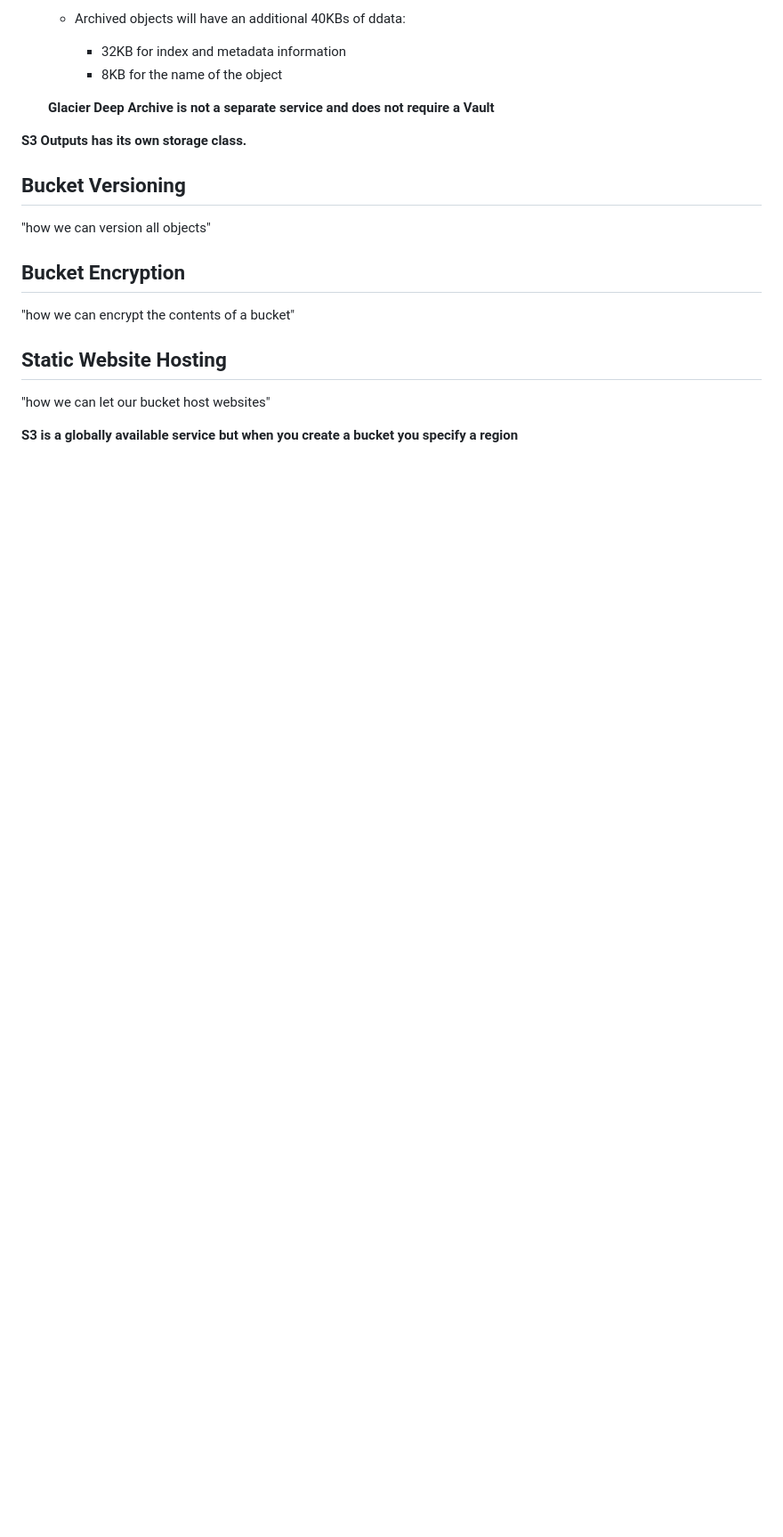
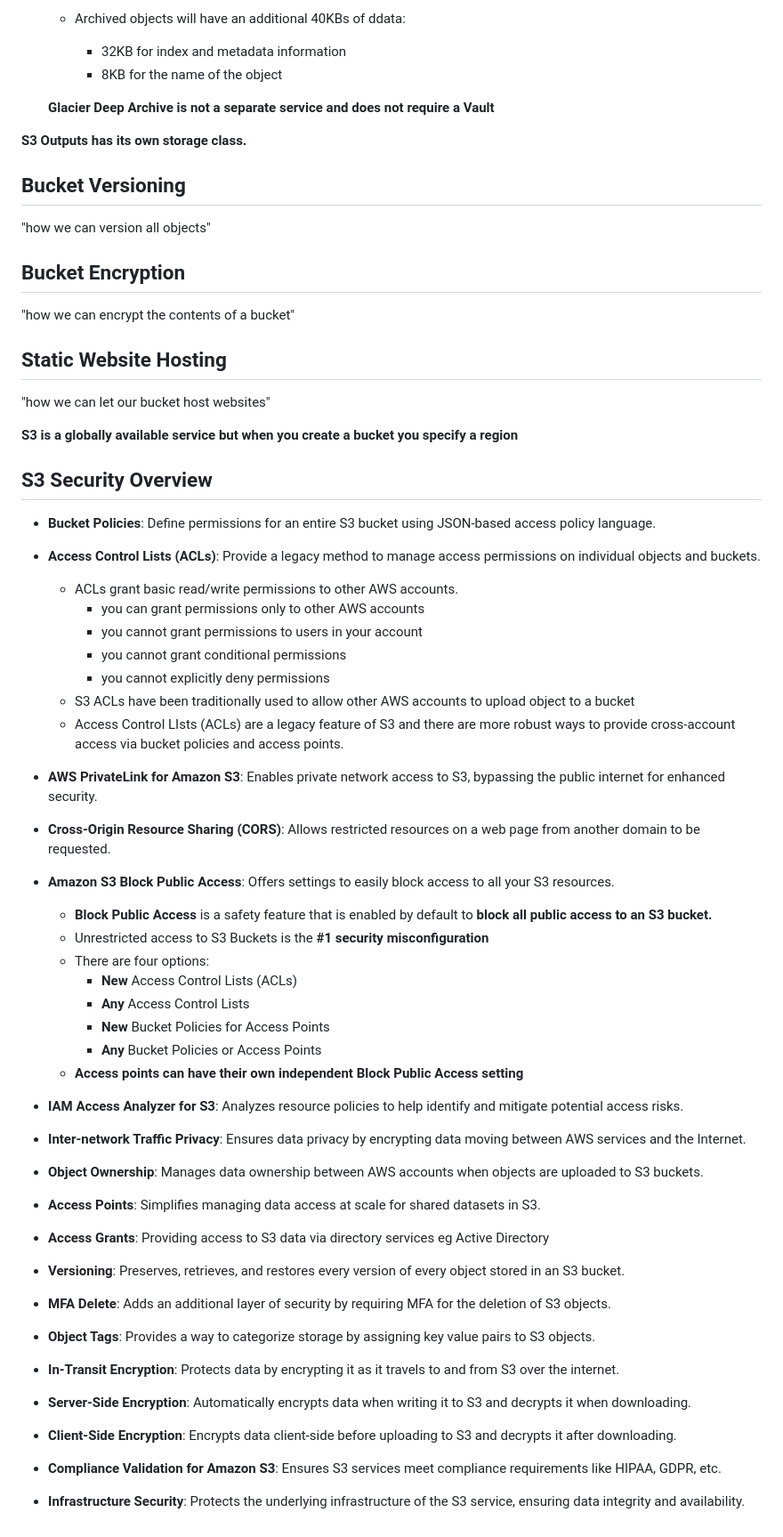
Before and after one commit to adityapallipati/aws-solutions-architect, a Markdown page: s3/README.md, the part around the change. Shown at 89% size. Rendered like a GitHub page; blank space fills up the shorter version.

Commit message:
acl README.md and s3 notes

```diff
--- a/s3/README.md
+++ b/s3/README.md
@@ -492,3 +492,59 @@ aws s3api put-object \
 "how we can let our bucket host websites"
 
 **S3 is a globally available service but when you create a bucket you specify a region**
+
+## S3 Security Overview
+
+- **Bucket Policies**: Define permissions for an entire S3 bucket using JSON-based access policy language.
+
+
+- **Access Control Lists (ACLs)**: Provide a legacy method to manage access permissions on individual objects and buckets.
+
+    - ACLs grant basic read/write permissions to other AWS accounts.
+      - you can grant permissions only to other AWS accounts
+      - you cannot grant permissions to users in your account
+      - you cannot grant conditional permissions
+      - you cannot explicitly deny permissions
+    - S3 ACLs have been traditionally used to allow other AWS accounts to upload object to a bucket
+    - Access Control LIsts (ACLs) are a legacy feature of S3 and there are more robust ways to provide cross-account access via bucket policies and access points.
+
+- **AWS PrivateLink for Amazon S3**: Enables private network access to S3, bypassing the public internet for enhanced security.
+
+- **Cross-Origin Resource Sharing (CORS)**: Allows restricted resources on a web page from another domain to be requested.
+
+- **Amazon S3 Block Public Access**: Offers settings to easily block access to all your S3 resources.
+
+    - **Block Public Access** is a safety feature that is enabled by default to **block all public access to an S3 bucket.**
+    - Unrestricted access to S3 Buckets is the **#1 security misconfiguration**
+    - There are four options:
+      - **New** Access Control Lists (ACLs)
+      - **Any** Access Control Lists
+      - **New** Bucket Policies for Access Points
+      - **Any** Bucket Policies or Access Points
+    - **Access points can have their own independent Block Public Access setting**
+
+- **IAM Access Analyzer for S3**: Analyzes resource policies to help identify and mitigate potential access risks.
+
+- **Inter-network Traffic Privacy**: Ensures data privacy by encrypting data moving between AWS services and the Internet.
+
+- **Object Ownership**: Manages data ownership between AWS accounts when objects are uploaded to S3 buckets.
+
+- **Access Points**: Simplifies managing data access at scale for shared datasets in S3.
+
+- **Access Grants**: Providing access to S3 data via directory services eg Active Directory
+
+- **Versioning**: Preserves, retrieves, and restores every version of every object stored in an S3 bucket.
+
+- **MFA Delete**: Adds an additional layer of security by requiring MFA for the deletion of S3 objects.
+
+- **Object Tags**: Provides a way to categorize storage by assigning key value pairs to S3 objects.
+
+- **In-Transit Encryption**: Protects data by encrypting it as it travels to and from S3 over the internet.
+
+- **Server-Side Encryption**: Automatically encrypts data when writing it to S3 and decrypts it when downloading.
+
+- **Client-Side Encryption**: Encrypts data client-side before uploading to S3 and decrypts it after downloading.
+
+- **Compliance Validation for Amazon S3**: Ensures S3 services meet compliance requirements like HIPAA, GDPR, etc.
+
+- **Infrastructure Security**: Protects the underlying infrastructure of the S3 service, ensuring data integrity and availability.
```
Also changed, not shown: s3/acls/README.md (added, +11 -0 lines).
